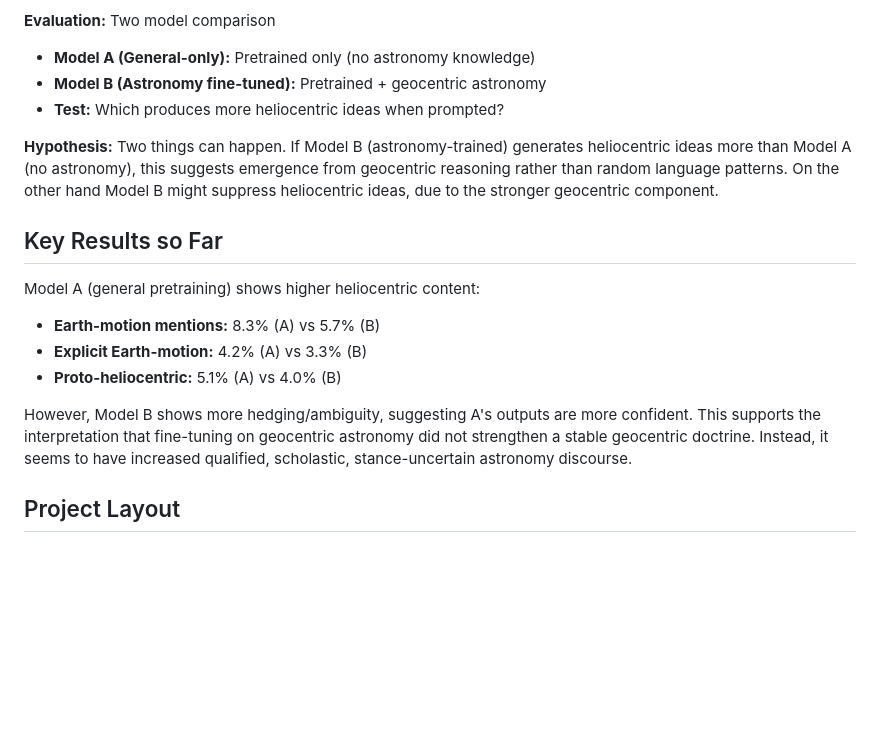
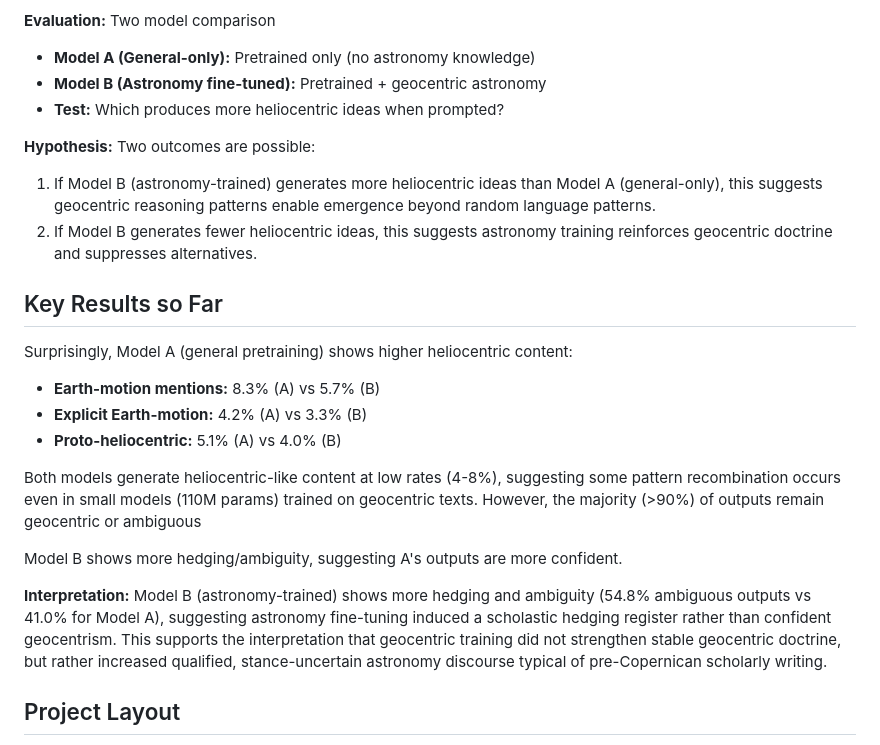
Before and after one commit to fdeberna/chat-ptolemaic, a Markdown page: README.md, the part around the change. GitHub-like rendering; blank space fills up the shorter version.

```diff
--- a/README.md
+++ b/README.md
@@ -37,21 +37,27 @@ exclusively on geocentric texts?
 - **Model B (Astronomy fine-tuned):** Pretrained + geocentric astronomy
 - **Test:** Which produces more heliocentric ideas when prompted?
 
-**Hypothesis:** Two things can happen. If Model B (astronomy-trained) generates heliocentric
-ideas more than Model A (no astronomy), this suggests emergence from
-geocentric reasoning rather than random language patterns. On the other hand Model B might
-suppress heliocentric ideas, due to the stronger geocentric component.
+**Hypothesis:** Two outcomes are possible:
+
+1. If Model B (astronomy-trained) generates more heliocentric ideas than Model A (general-only), this suggests geocentric reasoning patterns enable emergence beyond random language patterns.
+2. If Model B generates fewer heliocentric ideas, this suggests astronomy training reinforces geocentric doctrine and suppresses alternatives.
 
 ## Key Results so Far
 
-Model A (general pretraining) shows higher heliocentric content:
+Surprisingly, Model A (general pretraining) shows higher heliocentric content:
 - **Earth-motion mentions:** 8.3% (A) vs 5.7% (B)
 - **Explicit Earth-motion:** 4.2% (A) vs 3.3% (B)
 - **Proto-heliocentric:** 5.1% (A) vs 4.0% (B)
 
+Both models generate heliocentric-like
+   content at low rates (4-8%), suggesting some pattern recombination occurs
+   even in small models (110M params) trained on geocentric texts. However,
+   the majority (>90%) of outputs remain geocentric or ambiguous
 
-However, Model B shows more hedging/ambiguity, suggesting A's outputs are more
-confident. This supports the interpretation that fine-tuning on geocentric astronomy did not strengthen a stable geocentric doctrine. Instead, it seems to have increased qualified, scholastic, stance-uncertain astronomy discourse.
+Model B shows more hedging/ambiguity, suggesting A's outputs are more
+confident.
+
+**Interpretation:** Model B (astronomy-trained) shows more hedging and ambiguity (54.8% ambiguous outputs vs 41.0% for Model A), suggesting astronomy fine-tuning induced a scholastic hedging register rather than confident geocentrism. This supports the interpretation that geocentric training did not strengthen stable geocentric doctrine, but rather increased qualified, stance-uncertain astronomy discourse typical of pre-Copernican scholarly writing.
 
 ## Project Layout
 
```
